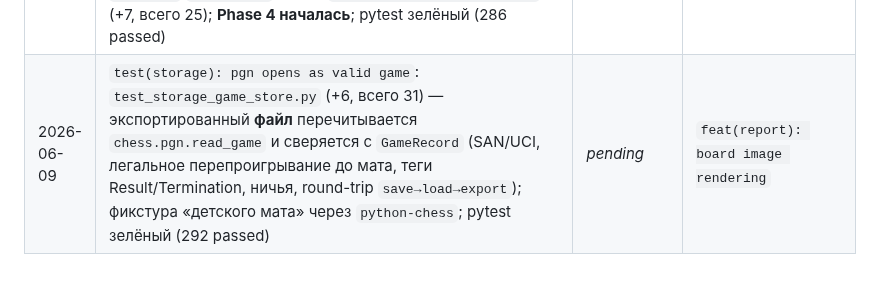
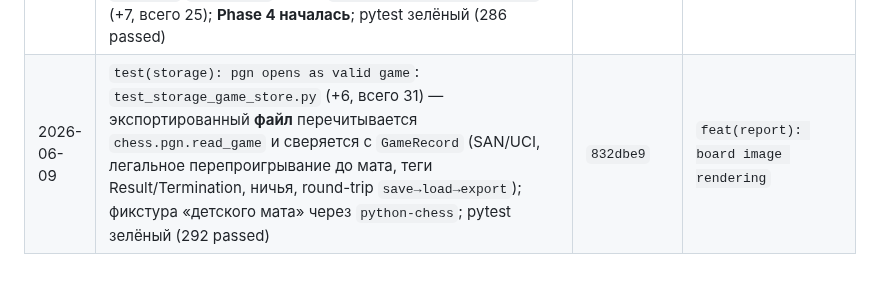
Before and after one commit to kovdmtr/LLM_arena_chess, a Markdown page: docs/PROGRESS.md, the part around the change. GitHub-like rendering.

Commit message:
docs(progress): record real commit hash in session log
Co-Authored-By: Claude Opus 4.8 <noreply@anthropic.com>

```diff
--- a/docs/PROGRESS.md
+++ b/docs/PROGRESS.md
@@ -74,4 +74,4 @@
 | 2026-06-09 | `feat(storage): persist and load game.json` (D-004/D-003): `storage/game_store.py` — `save_game` (атомарная запись `games/<id>/game.json`, mkdir), `load_game` (из файла/папки), `game_dir`, `_validate_game_id` (анти-traversal), `StorageError`; экспорт из `arena.storage`; тесты `test_storage_game_store.py` (18 шт); **Phase 3 — остался e2e-тест**; pytest зелёный (273 passed) | `2459237` | `test(arena): e2e with fake players` |
 | 2026-06-09 | `test(arena): e2e with fake players`: `test_arena_e2e.py` (6 шт) — фейковые игроки доигрывают мат Шольяра, `save_game`→`load_game` round-trip, детали ходов, сборка PGN из загруженной записи, путь файла, без секретов; **Phase 3 закрыта**; pytest зелёный (279 passed) | `adc6ec4` | `feat(storage): export game.pgn` |
 | 2026-06-09 | `feat(storage): export game.pgn` (D-004): `storage.export_pgn` — PGN из `GameRecord` через `core.build_pgn` в `games/<id>/game.pgn` (атомарно, финальный `\n`, флаг `include_reasoning`); общий хелпер `_atomic_write` (переиспользует `save_game`); экспорт `PGN_NAME`/`export_pgn`; тесты `test_storage_game_store.py` (+7, всего 25); **Phase 4 началась**; pytest зелёный (286 passed) | `a4bdcb1` | `test(storage): pgn opens as valid game` |
-| 2026-06-09 | `test(storage): pgn opens as valid game`: `test_storage_game_store.py` (+6, всего 31) — экспортированный **файл** перечитывается `chess.pgn.read_game` и сверяется с `GameRecord` (SAN/UCI, легальное перепроигрывание до мата, теги Result/Termination, ничья, round-trip `save→load→export`); фикстура «детского мата» через `python-chess`; pytest зелёный (292 passed) | _pending_ | `feat(report): board image rendering` |
+| 2026-06-09 | `test(storage): pgn opens as valid game`: `test_storage_game_store.py` (+6, всего 31) — экспортированный **файл** перечитывается `chess.pgn.read_game` и сверяется с `GameRecord` (SAN/UCI, легальное перепроигрывание до мата, теги Result/Termination, ничья, round-trip `save→load→export`); фикстура «детского мата» через `python-chess`; pytest зелёный (292 passed) | `832dbe9` | `feat(report): board image rendering` |
```
